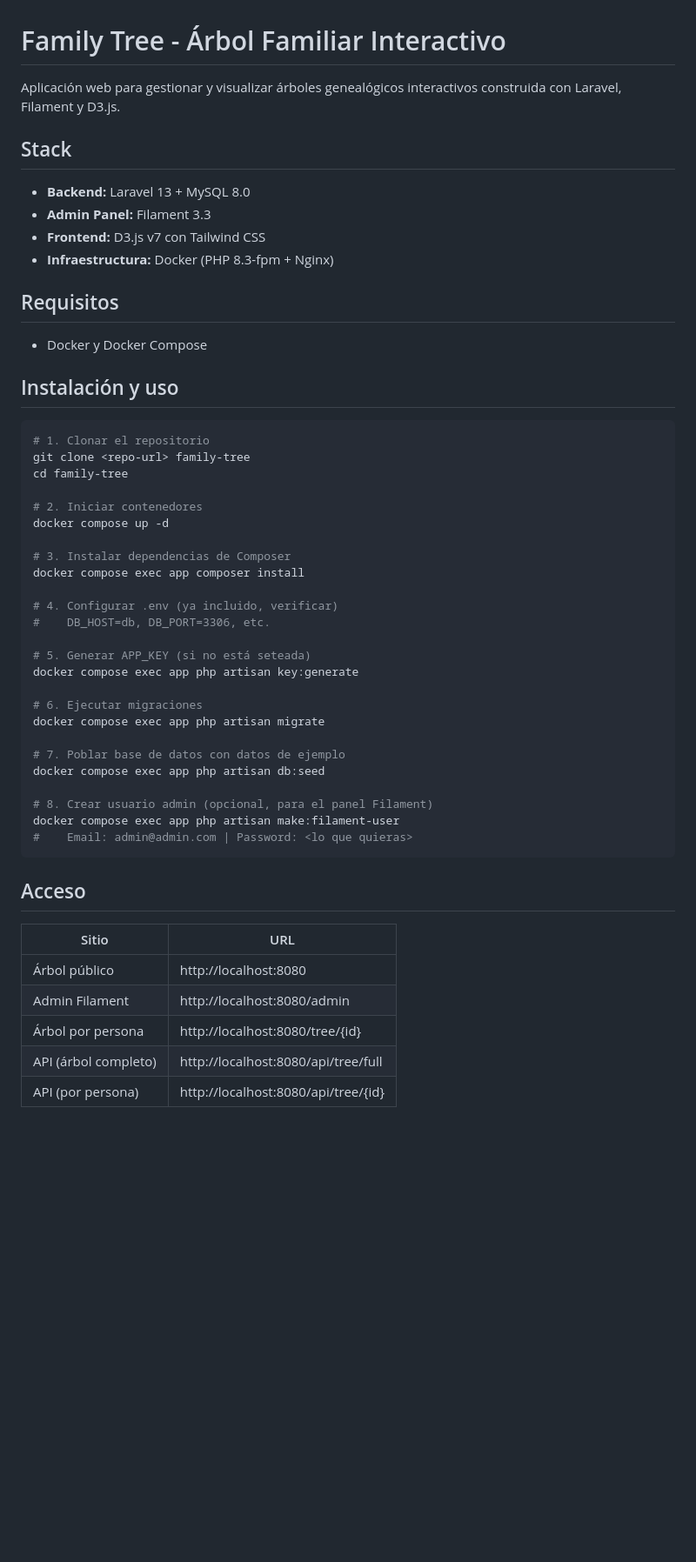
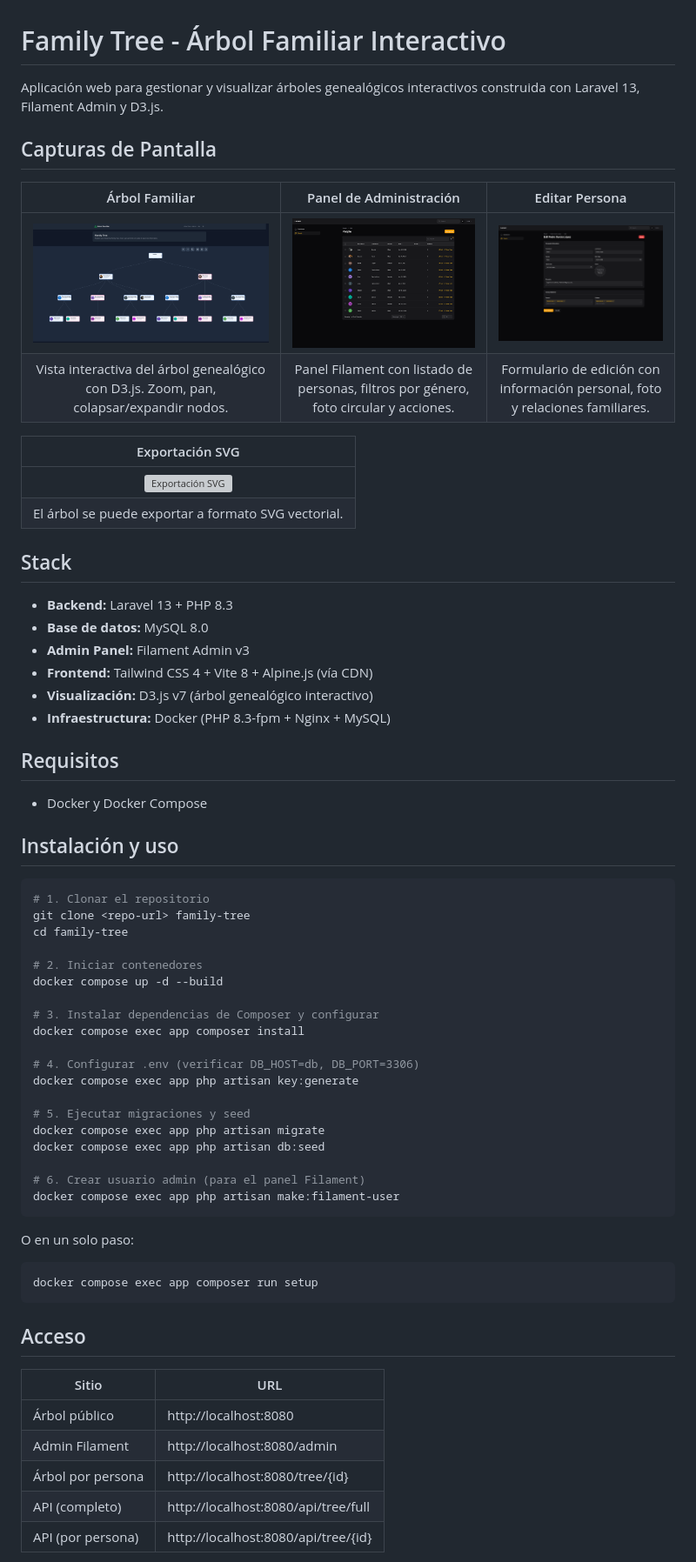
Before and after one commit to Ricardocanul7/family-tree-generator, a Markdown page: README.md, the part around the change printed below. Shown: that part at 87% size. Rendered like a GitHub page; pictures changed too: docs/screenshots/family-tree-page.png (added), docs/screenshots/people-admin-module-edit.png (added), docs/screenshots/people-admin-module.png (added); blank space fills up the shorter version; grey boxes are pictures that could not be loaded.

Commit message:
Update README.md to reflect Laravel 13, PHP 8.3, MySQL 8.0, and Tailwind CSS 4 with Alpine.js for the Family Tree application.

````diff
--- a/README.md
+++ b/README.md
@@ -1,13 +1,27 @@
 # Family Tree - Árbol Familiar Interactivo
 
-Aplicación web para gestionar y visualizar árboles genealógicos interactivos construida con Laravel, Filament y D3.js.
+Aplicación web para gestionar y visualizar árboles genealógicos interactivos construida con Laravel 13, Filament Admin y D3.js.
+
+## Capturas de Pantalla
+
+| Árbol Familiar | Panel de Administración | Editar Persona |
+|:---:|:---:|:---:|
+| ![Árbol Familiar](docs/screenshots/family-tree-page.png) | ![Admin: Lista de Personas](docs/screenshots/people-admin-module.png) | ![Admin: Editar Persona](docs/screenshots/people-admin-module-edit.png) |
+| Vista interactiva del árbol genealógico con D3.js. Zoom, pan, colapsar/expandir nodos. | Panel Filament con listado de personas, filtros por género, foto circular y acciones. | Formulario de edición con información personal, foto y relaciones familiares. |
+
+| Exportación SVG |
+|:---:|
+| ![Exportación SVG](docs/screenshots/family-tree-export-sample.svg) |
+| El árbol se puede exportar a formato SVG vectorial. |
 
 ## Stack
 
-- **Backend:** Laravel 13 + MySQL 8.0
-- **Admin Panel:** Filament 3.3
-- **Frontend:** D3.js v7 con Tailwind CSS
-- **Infraestructura:** Docker (PHP 8.3-fpm + Nginx)
+- **Backend:** Laravel 13 + PHP 8.3
+- **Base de datos:** MySQL 8.0
+- **Admin Panel:** Filament Admin v3
+- **Frontend:** Tailwind CSS 4 + Vite 8 + Alpine.js (vía CDN)
+- **Visualización:** D3.js v7 (árbol genealógico interactivo)
+- **Infraestructura:** Docker (PHP 8.3-fpm + Nginx + MySQL)
 
 ## Requisitos
 
@@ -21,26 +35,25 @@ git clone <repo-url> family-tree
 cd family-tree
 
 # 2. Iniciar contenedores
-docker compose up -d
+docker compose up -d --build
 
-# 3. Instalar dependencias de Composer
+# 3. Instalar dependencias de Composer y configurar
 docker compose exec app composer install
 
-# 4. Configurar .env (ya incluido, verificar)
-#    DB_HOST=db, DB_PORT=3306, etc.
-
-# 5. Generar APP_KEY (si no está seteada)
+# 4. Configurar .env (verificar DB_HOST=db, DB_PORT=3306)
 docker compose exec app php artisan key:generate
 
-# 6. Ejecutar migraciones
+# 5. Ejecutar migraciones y seed
 docker compose exec app php artisan migrate
-
-# 7. Poblar base de datos con datos de ejemplo
 docker compose exec app php artisan db:seed
 
-# 8. Crear usuario admin (opcional, para el panel Filament)
+# 6. Crear usuario admin (para el panel Filament)
 docker compose exec app php artisan make:filament-user
-#    Email: admin@admin.com | Password: <lo que quieras>
+```
+
+O en un solo paso:
+```bash
+docker compose exec app composer run setup
 ```
 
 ## Acceso
@@ -50,6 +63,6 @@ docker compose exec app php artisan make:filament-user
 | Árbol público      | http://localhost:8080                     |
 | Admin Filament     | http://localhost:8080/admin               |
 | Árbol por persona  | http://localhost:8080/tree/{id}           |
-| API (árbol completo)| http://localhost:8080/api/tree/full      |
+| API (completo)     | http://localhost:8080/api/tree/full       |
 | API (por persona)  | http://localhost:8080/api/tree/{id}       |
 
````
Also changed, not shown: other parts of README.md (+52 -45 lines), docs/API.md (added, +139 -0 lines), docs/ARCHITECTURE.md (added, +227 -0 lines), docs/DEPLOYMENT.md (added, +196 -0 lines), 1 other file.
